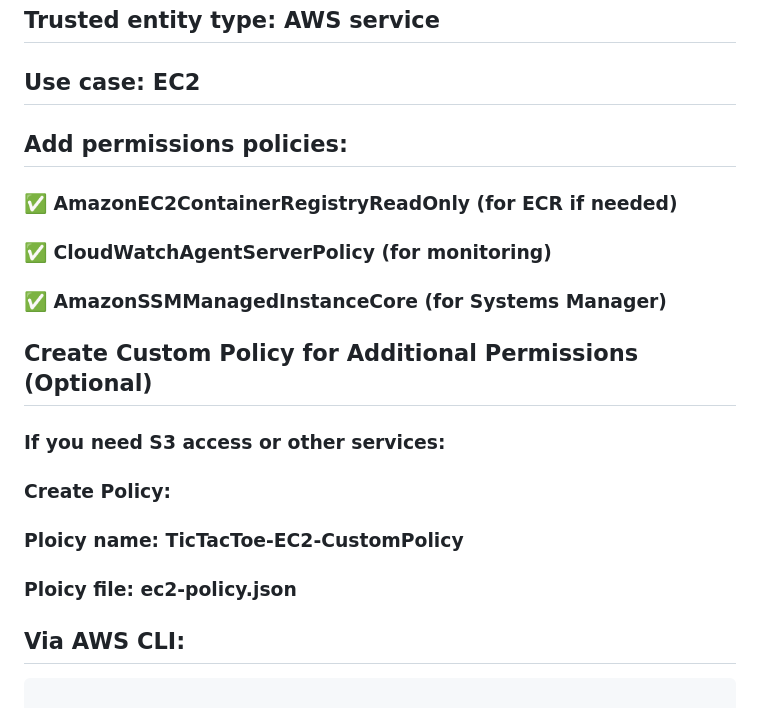
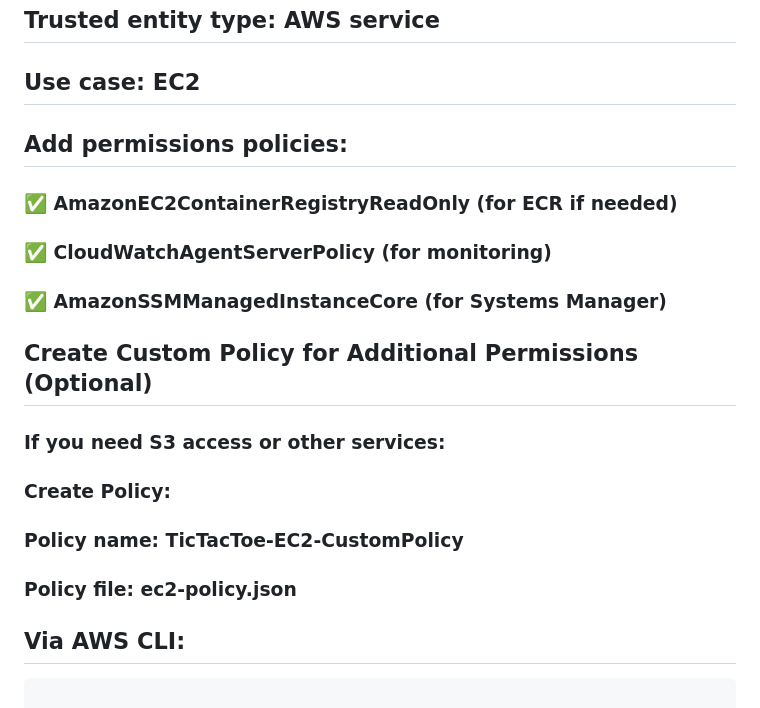
Before and after one commit to wadah-jameel/tictactoe-aws, a Markdown page: README.md, the part around one of its changes. Rendered like a GitHub page.

Commit message:
Update README.md
fix typo and markdown

```diff
--- a/README.md
+++ b/README.md
@@ -61,16 +61,20 @@ tictactoe-aws-deployment/
 ## Description: "IAM role for TicTacToe EC2 instances with Docker"
 ## Trusted entity type: AWS service
 ## Use case: EC2
+
 ## Add permissions policies:
 ### ✅ AmazonEC2ContainerRegistryReadOnly (for ECR if needed)
 ### ✅ CloudWatchAgentServerPolicy (for monitoring)
 ### ✅ AmazonSSMManagedInstanceCore (for Systems Manager)
 
 ## Create Custom Policy for Additional Permissions (Optional)
+
 ### If you need S3 access or other services:
+
 ### Create Policy:
-### Ploicy name: TicTacToe-EC2-CustomPolicy
-### Ploicy file: ec2-policy.json
+
+### Policy name: TicTacToe-EC2-CustomPolicy
+### Policy file: ec2-policy.json
 
 ## Via AWS CLI:
 
```
Also changed, not shown: other parts of README.md (+9 -6 lines).
